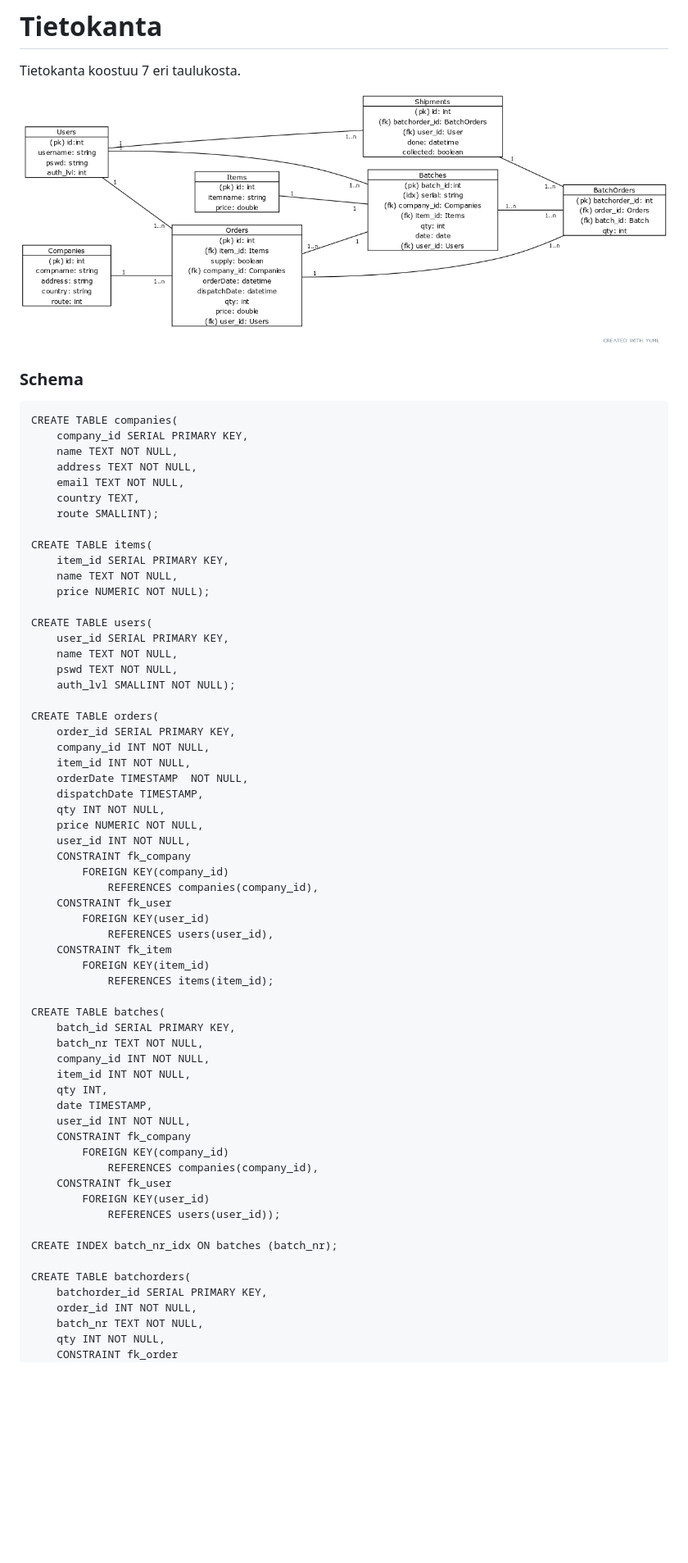
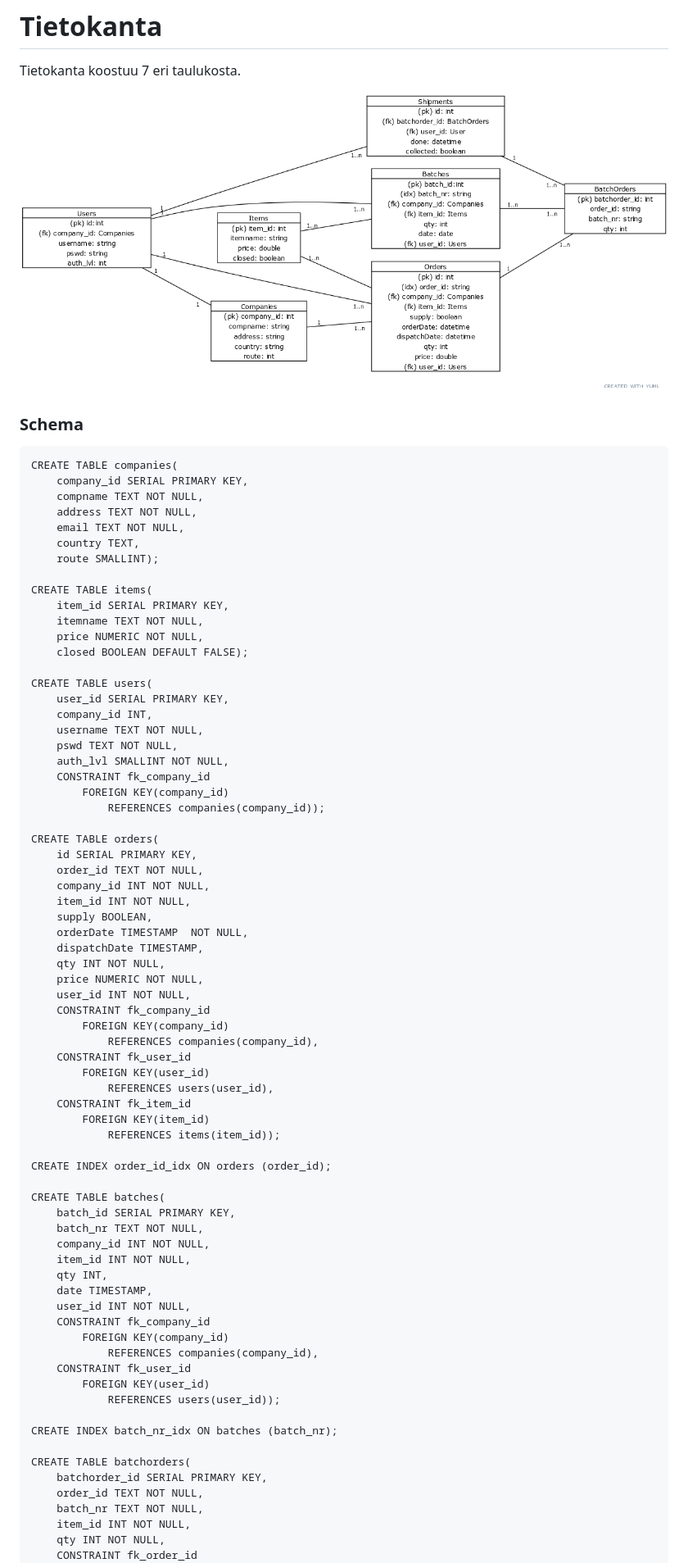
Before and after one commit to k0psutin/tsoha-tukkuliike, a Markdown page: doc/db.md, the part around the change printed below. Shown: that part at 82% size. Drawn GitHub-style; pictures changed too: doc/db.png; blank space fills up the shorter version.

Commit message:
Modified schema to correspond recent build

````diff
--- a/doc/db.md
+++ b/doc/db.md
@@ -9,7 +9,7 @@ Tietokanta koostuu 7 eri taulukosta.
 ```
 CREATE TABLE companies(
 	company_id SERIAL PRIMARY KEY,
-	name TEXT NOT NULL,
+	compname TEXT NOT NULL,
 	address TEXT NOT NULL,
 	email TEXT NOT NULL,
 	country TEXT,
@@ -17,33 +17,42 @@ CREATE TABLE companies(
 
 CREATE TABLE items(
 	item_id SERIAL PRIMARY KEY,
-	name TEXT NOT NULL,
-	price NUMERIC NOT NULL);
+	itemname TEXT NOT NULL,
+	price NUMERIC NOT NULL,
+	closed BOOLEAN DEFAULT FALSE);
 
 CREATE TABLE users(
 	user_id SERIAL PRIMARY KEY,
-	name TEXT NOT NULL,
+	company_id INT,
+	username TEXT NOT NULL,
 	pswd TEXT NOT NULL,
-	auth_lvl SMALLINT NOT NULL);
+	auth_lvl SMALLINT NOT NULL,
+	CONSTRAINT fk_company_id
+		FOREIGN KEY(company_id)
+			REFERENCES companies(company_id));
 
 CREATE TABLE orders(
-	order_id SERIAL PRIMARY KEY,
+	id SERIAL PRIMARY KEY,
+	order_id TEXT NOT NULL,
 	company_id INT NOT NULL,
 	item_id INT NOT NULL,
+	supply BOOLEAN,
 	orderDate TIMESTAMP  NOT NULL,
 	dispatchDate TIMESTAMP,
 	qty INT NOT NULL,
 	price NUMERIC NOT NULL,
 	user_id INT NOT NULL,
-	CONSTRAINT fk_company
+	CONSTRAINT fk_company_id
 		FOREIGN KEY(company_id)
 			REFERENCES companies(company_id),
-	CONSTRAINT fk_user
+	CONSTRAINT fk_user_id
 		FOREIGN KEY(user_id)
 			REFERENCES users(user_id),
-	CONSTRAINT fk_item
+	CONSTRAINT fk_item_id
 		FOREIGN KEY(item_id)
-			REFERENCES items(item_id);
+			REFERENCES items(item_id));
+
+CREATE INDEX order_id_idx ON orders (order_id);
 
 CREATE TABLE batches(
 	batch_id SERIAL PRIMARY KEY,
@@ -53,10 +62,10 @@ CREATE TABLE batches(
 	qty INT,
 	date TIMESTAMP,
 	user_id INT NOT NULL,
-	CONSTRAINT fk_company
+	CONSTRAINT fk_company_id
 		FOREIGN KEY(company_id)
 			REFERENCES companies(company_id),
-	CONSTRAINT fk_user
+	CONSTRAINT fk_user_id
 		FOREIGN KEY(user_id)
 			REFERENCES users(user_id));
 
@@ -64,8 +73,9 @@ CREATE INDEX batch_nr_idx ON batches (batch_nr);
 
 CREATE TABLE batchorders(
 	batchorder_id SERIAL PRIMARY KEY,
-	order_id INT NOT NULL,
+	order_id TEXT NOT NULL,
 	batch_nr TEXT NOT NULL,
+	item_id INT NOT NULL,
 	qty INT NOT NULL,
-	CONSTRAINT fk_order
+	CONSTRAINT fk_order_id
 		FOREIGN KEY(order_id)
````
Also changed, not shown: other parts of doc/db.md (+7 -3 lines).
